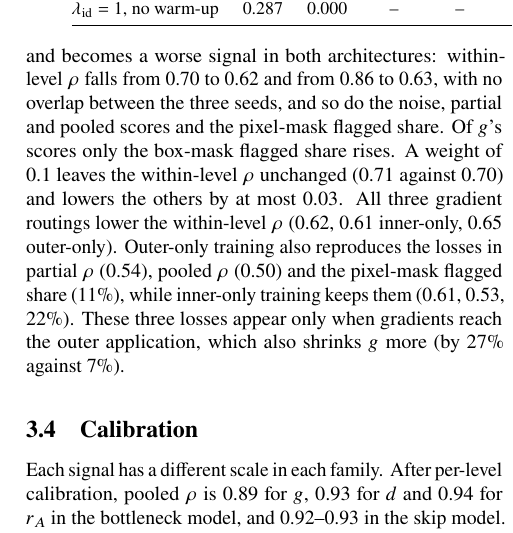
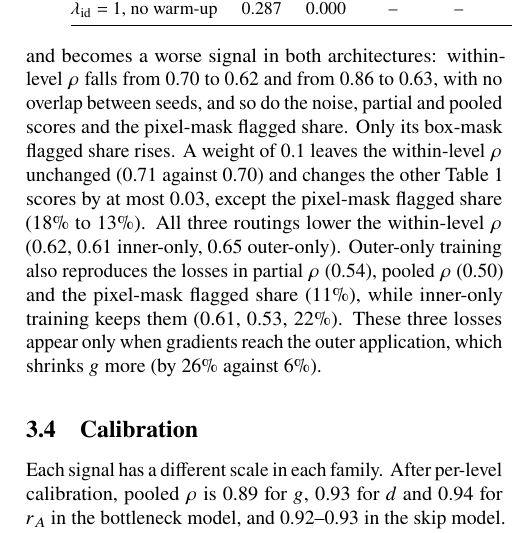
Before and after one commit to milmanb/fixed-point-reliability, a LaTeX paper (report/main.tex): part of one column of page 3 of 3, cut so that both start at the same text. Compiled offline with pdfLaTeX.

Commit message:
Tighten three report statements
- lambda = 0.1 changes the other Table 1 scores by at most 0.03, except
  the pixel-mask flagged share (18% to 13%); the text said "at most 0.03"
  for all of them.
- Outer-only training shrinks g by 26% against 6% at full precision
  (27% and 7% came from rounded means).
- Table 1 prints the skip model's box-mask flagged share (0.4%) as <1%,
  as the text says, instead of 0%; scripts/report_table.py now formats
  nonzero shares below 0.5% this way.

Two sentences in Sec. 3.3 are shortened so the report stays at three
pages.

Co-Authored-By: Claude Opus 5 <noreply@anthropic.com>

```diff
--- a/report/main.tex
+++ b/report/main.tex
@@ -210,14 +210,15 @@ required.
 
 With the warm-up, mean error changes little (0.092 to 0.095; 0.086 to 0.084). The residual falls by 40\% and 61\% and becomes a
 worse signal in both architectures: within-level $\rho$ falls from 0.70 to 0.62 and from 0.86 to
-0.63, with no overlap between the three seeds, and so do the noise, partial and pooled scores and
-the pixel-mask flagged share. Of $g$'s scores only the box-mask flagged share rises. A weight of
-0.1 leaves the within-level $\rho$ unchanged (0.71 against 0.70) and lowers the others by at most
-0.03. All three gradient routings lower the within-level $\rho$ (0.62, 0.61 inner-only, 0.65
+0.63, with no overlap between seeds, and so do the noise, partial and pooled scores and
+the pixel-mask flagged share. Only its box-mask flagged share rises. A weight of
+0.1 leaves the within-level $\rho$ unchanged (0.71 against 0.70) and changes the other
+Table~\ref{tab:main} scores by at most 0.03, except the pixel-mask flagged share (18\% to 13\%). All
+three routings lower the within-level $\rho$ (0.62, 0.61 inner-only, 0.65
 outer-only). Outer-only training also reproduces the losses in partial $\rho$ (0.54), pooled
 $\rho$ (0.50) and the pixel-mask flagged share (11\%), while inner-only training keeps them
 (0.61, 0.53, 22\%). These three losses appear only when gradients reach the outer application,
-which also shrinks $g$ more (by 27\% against 7\%).
+which shrinks $g$ more (by 26\% against 6\%).
 
 \subsection{Calibration}
 Each signal has a different scale in each family. After per-level
```
Also changed, not shown: report/table_main.tex (+1 -1 lines), 1 other file.
